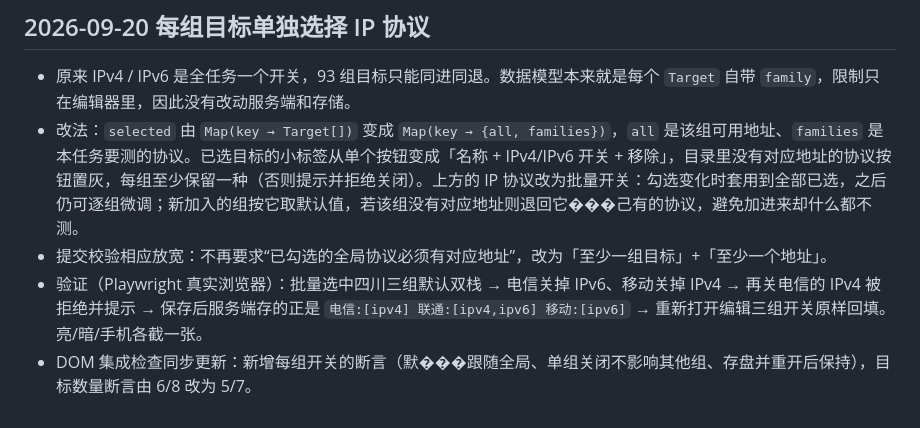
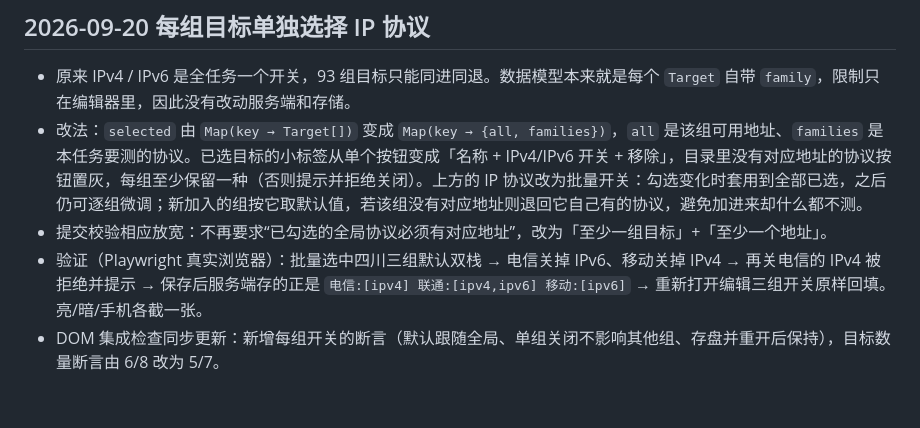
Before and after one commit to leeska/TZA-Probe, a Markdown page: docs/VERIFICATION.md, the part around the change. GitHub-like rendering.

Commit message:
docs: fix garbled characters

```diff
--- a/docs/VERIFICATION.md
+++ b/docs/VERIFICATION.md
@@ -161,7 +161,7 @@ node scripts/ui-smoke.mjs
 ## 2026-09-20 每组目标单独选择 IP 协议
 
 - 原来 IPv4 / IPv6 是全任务一个开关，93 组目标只能同进同退。数据模型本来就是每个 `Target` 自带 `family`，限制只在编辑器里，因此没有改动服务端和存储。
-- 改法：`selected` 由 `Map(key → Target[])` 变成 `Map(key → {all, families})`，`all` 是该组可用地址、`families` 是本任务要测的协议。已选目标的小标签从单个按钮变成「名称 + IPv4/IPv6 开关 + 移除」，目录里没有对应地址的协议按钮置灰，每组至少保留一种（否则提示并拒绝关闭）。上方的 IP 协议改为批量开关：勾选变化时套用到全部已选，之后仍可逐组微调；新加入的组按它取默认值，若该组没有对应地址则退回它���己有的协议，避免加进来却什么都不测。
+- 改法：`selected` 由 `Map(key → Target[])` 变成 `Map(key → {all, families})`，`all` 是该组可用地址、`families` 是本任务要测的协议。已选目标的小标签从单个按钮变成「名称 + IPv4/IPv6 开关 + 移除」，目录里没有对应地址的协议按钮置灰，每组至少保留一种（否则提示并拒绝关闭）。上方的 IP 协议改为批量开关：勾选变化时套用到全部已选，之后仍可逐组微调；新加入的组按它取默认值，若该组没有对应地址则退回它自己有的协议，避免加进来却什么都不测。
 - 提交校验相应放宽：不再要求“已勾选的全局协议必须有对应地址”，改为「至少一组目标」+「至少一个地址」。
 - 验证（Playwright 真实浏览器）：批量选中四川三组默认双栈 → 电信关掉 IPv6、移动关掉 IPv4 → 再关电信的 IPv4 被拒绝并提示 → 保存后服务端存的正是 `电信:[ipv4] 联通:[ipv4,ipv6] 移动:[ipv6]` → 重新打开编辑三组开关原样回填。亮/暗/手机各截一张。
-- DOM 集成检查同步更新：新增每组开关的断言（默���跟随全局、单组关闭不影响其他组、存盘并重开后保持），目标数量断言由 6/8 改为 5/7。
+- DOM 集成检查同步更新：新增每组开关的断言（默认跟随全局、单组关闭不影响其他组、存盘并重开后保持），目标数量断言由 6/8 改为 5/7。
```
